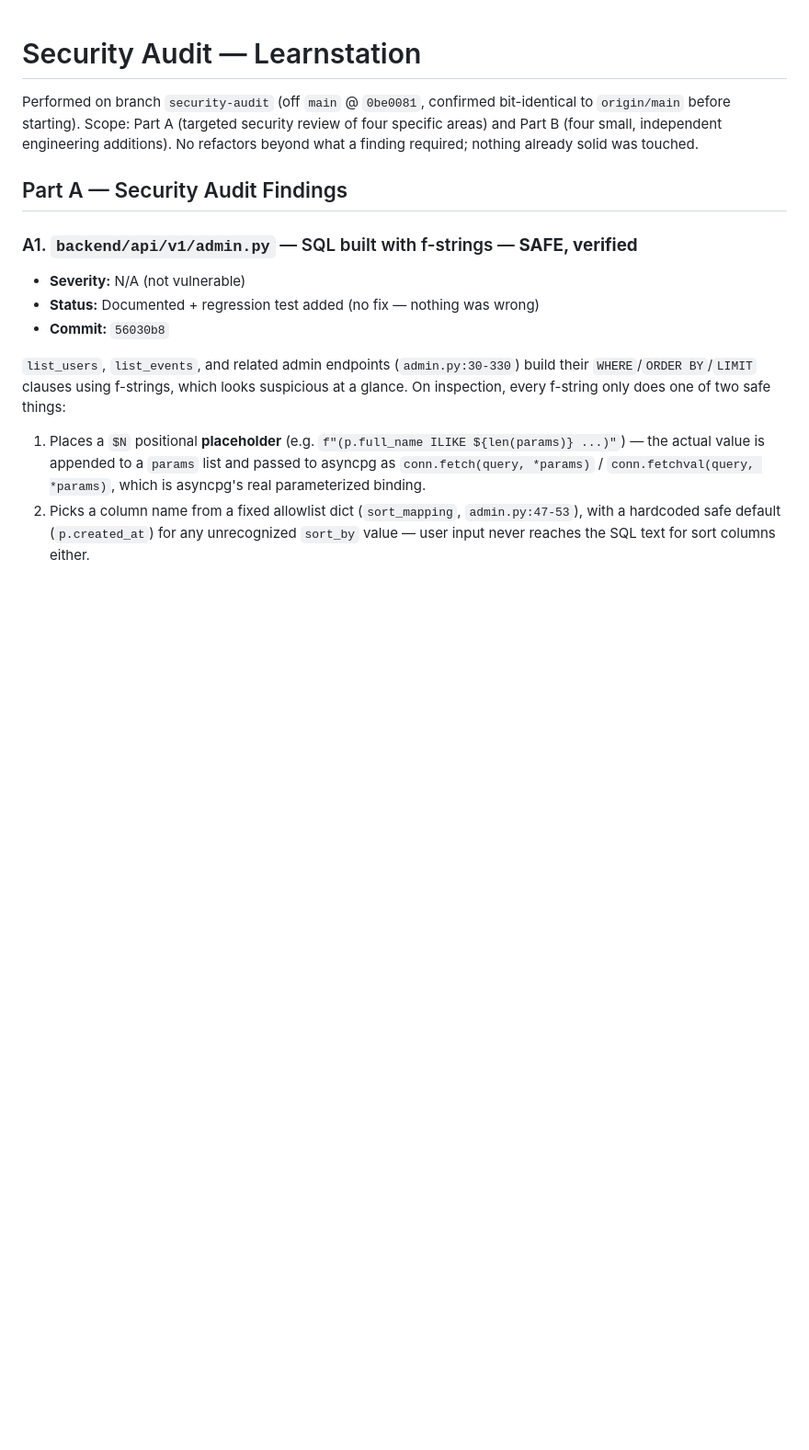
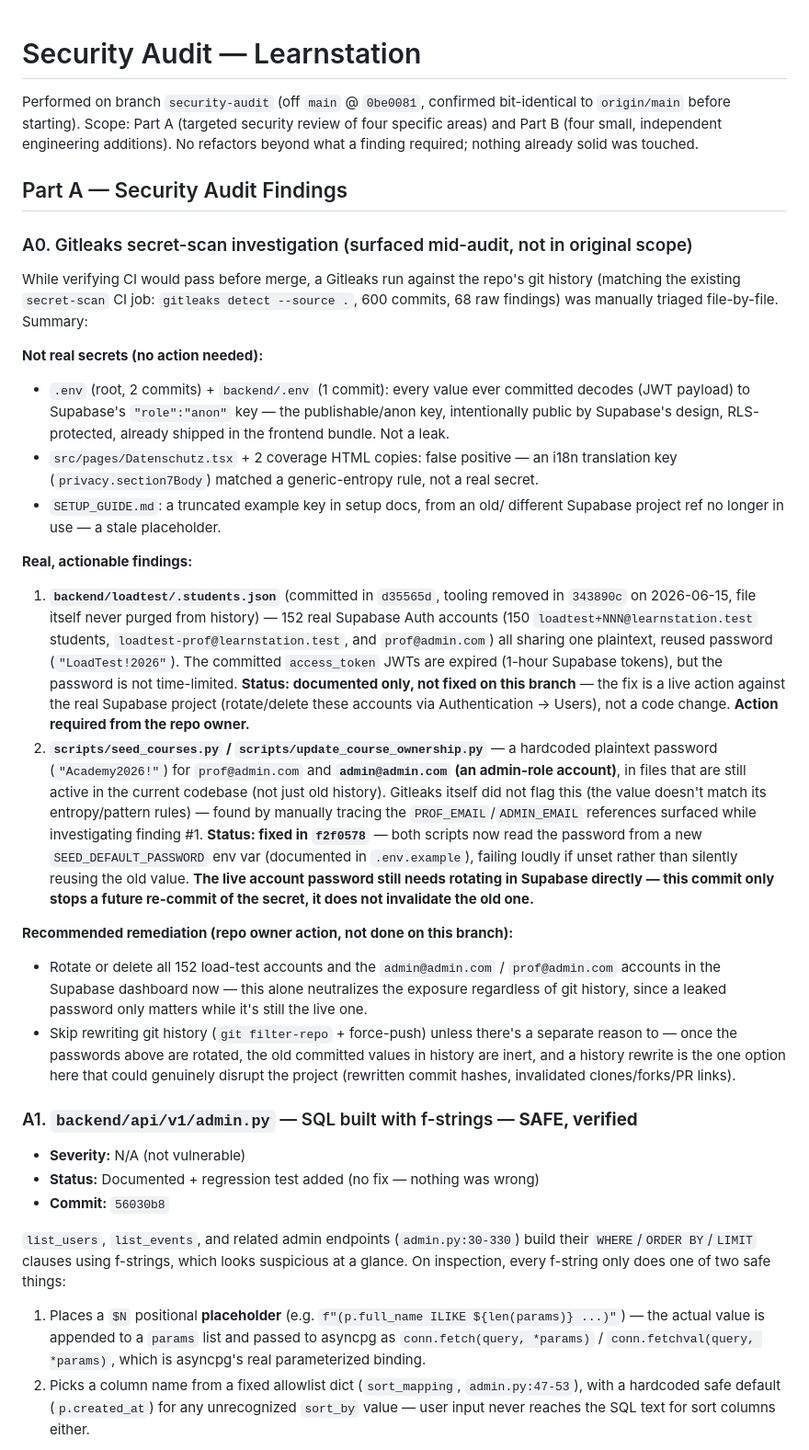
Before and after one commit to osamash0/ascend-academy, a Markdown page: SECURITY_AUDIT.md, the part around the change. Shown at 92% size. Rendered like a GitHub page; blank space fills up the shorter version.

Commit message:
docs: document gitleaks investigation and credential findings (A0)
- What/where: SECURITY_AUDIT.md, new A0 section.
- Why it matters: a Gitleaks git-history scan (triggered while confirming
  CI would pass before merge) surfaced 68 raw findings. Most were false
  positives or Supabase's intentionally-public anon key, but two were real:
  152 load-test accounts sharing one committed password
  (backend/loadtest/.students.json, history-only, tooling already removed)
  and a hardcoded admin/professor account password in currently-active
  seed scripts (fixed in f2f0578). Recording the full triage so the
  distinction between "noise" and "needs action" isn't lost, and so the
  remaining live-account rotation (which only the repo owner can do, in
  the Supabase dashboard) is tracked as an explicit open item rather than
  silently dropped.
- What changed: docs only.
- Verified: no code touched.

```diff
--- a/SECURITY_AUDIT.md
+++ b/SECURITY_AUDIT.md
@@ -7,6 +7,62 @@ engineering additions). No refactors beyond what a finding required; nothing
 already solid was touched.
 
 ## Part A — Security Audit Findings
+
+### A0. Gitleaks secret-scan investigation (surfaced mid-audit, not in original scope)
+
+While verifying CI would pass before merge, a Gitleaks run against the
+repo's git history (matching the existing `secret-scan` CI job:
+`gitleaks detect --source .`, 600 commits, 68 raw findings) was manually
+triaged file-by-file. Summary:
+
+**Not real secrets (no action needed):**
+- `.env` (root, 2 commits) + `backend/.env` (1 commit): every value ever
+  committed decodes (JWT payload) to Supabase's `"role":"anon"` key — the
+  publishable/anon key, intentionally public by Supabase's design, RLS-
+  protected, already shipped in the frontend bundle. Not a leak.
+- `src/pages/Datenschutz.tsx` + 2 coverage HTML copies: false positive — an
+  i18n translation key (`privacy.section7Body`) matched a generic-entropy
+  rule, not a real secret.
+- `SETUP_GUIDE.md`: a truncated example key in setup docs, from an old/
+  different Supabase project ref no longer in use — a stale placeholder.
+
+**Real, actionable findings:**
+
+1. **`backend/loadtest/.students.json`** (committed in `d35565d`, tooling
+   removed in `343890c` on 2026-06-15, file itself never purged from
+   history) — 152 real Supabase Auth accounts (150
+   `loadtest+NNN@learnstation.test` students, `loadtest-prof@learnstation.test`,
+   and `prof@admin.com`) all sharing one plaintext, reused password
+   (`"LoadTest!2026"`). The committed `access_token` JWTs are expired
+   (1-hour Supabase tokens), but the password is not time-limited.
+   **Status: documented only, not fixed on this branch** — the fix is a
+   live action against the real Supabase project (rotate/delete these
+   accounts via Authentication → Users), not a code change. **Action
+   required from the repo owner.**
+2. **`scripts/seed_courses.py` / `scripts/update_course_ownership.py`** —
+   a hardcoded plaintext password (`"Academy2026!"`) for `prof@admin.com`
+   and **`admin@admin.com` (an admin-role account)**, in files that are
+   still active in the current codebase (not just old history). Gitleaks
+   itself did not flag this (the value doesn't match its entropy/pattern
+   rules) — found by manually tracing the `PROF_EMAIL`/`ADMIN_EMAIL`
+   references surfaced while investigating finding #1.
+   **Status: fixed in `f2f0578`** — both scripts now read the password
+   from a new `SEED_DEFAULT_PASSWORD` env var (documented in
+   `.env.example`), failing loudly if unset rather than silently reusing
+   the old value. **The live account password still needs rotating in
+   Supabase directly — this commit only stops a future re-commit of the
+   secret, it does not invalidate the old one.**
+
+**Recommended remediation (repo owner action, not done on this branch):**
+- Rotate or delete all 152 load-test accounts and the `admin@admin.com` /
+  `prof@admin.com` accounts in the Supabase dashboard now — this alone
+  neutralizes the exposure regardless of git history, since a leaked
+  password only matters while it's still the live one.
+- Skip rewriting git history (`git filter-repo` + force-push) unless
+  there's a separate reason to — once the passwords above are rotated,
+  the old committed values in history are inert, and a history rewrite is
+  the one option here that could genuinely disrupt the project (rewritten
+  commit hashes, invalidated clones/forks/PR links).
 
 ### A1. `backend/api/v1/admin.py` — SQL built with f-strings — **SAFE, verified**
 
```
